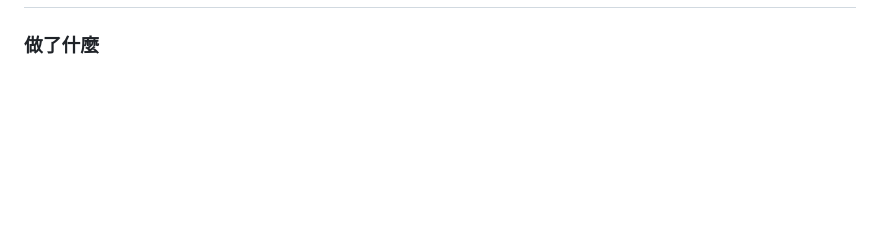
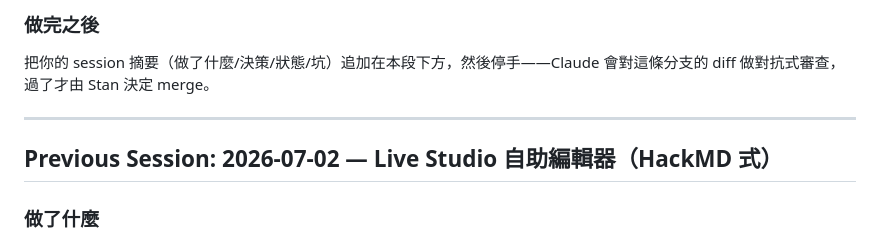
Before and after one commit to stantheman0128/stan-portfolio, a Markdown page: HANDOFF.md, the part around one of its changes. Drawn GitHub-style; blank space fills up the shorter version.

```diff
--- a/HANDOFF.md
+++ b/HANDOFF.md
@@ -8,3 +55,10 @@
+### 做完之後
+
+把你的 session 摘要（做了什麼/決策/狀態/坑）追加在本段下方，然後停手——Claude 會對這條分支的 diff 做對抗式審查，過了才由 Stan 決定 merge。
+
+---
+
+## Previous Session: 2026-07-02 — Live Studio 自助編輯器（HackMD 式）
 
 ### 做了什麼
 - 從「純作品集」升級為「完整個人網站 + 自助編輯器」。先跑 6 設計方向探索（`demo-concepts/`），Stan 選定 **Featherweight + Minimal** 兩個。
```
Also changed, not shown: other parts of HANDOFF.md (+48 -1 lines).
